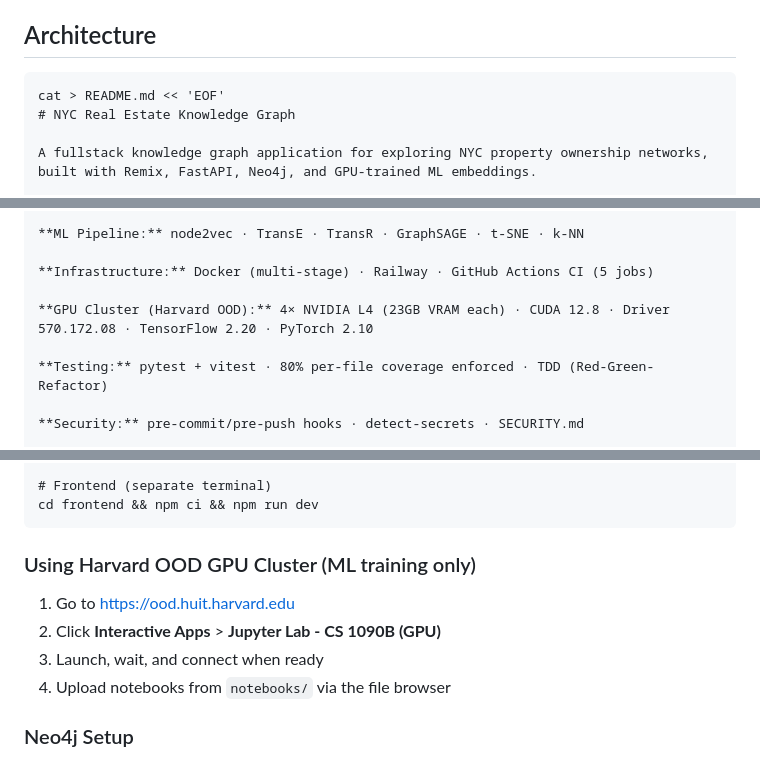
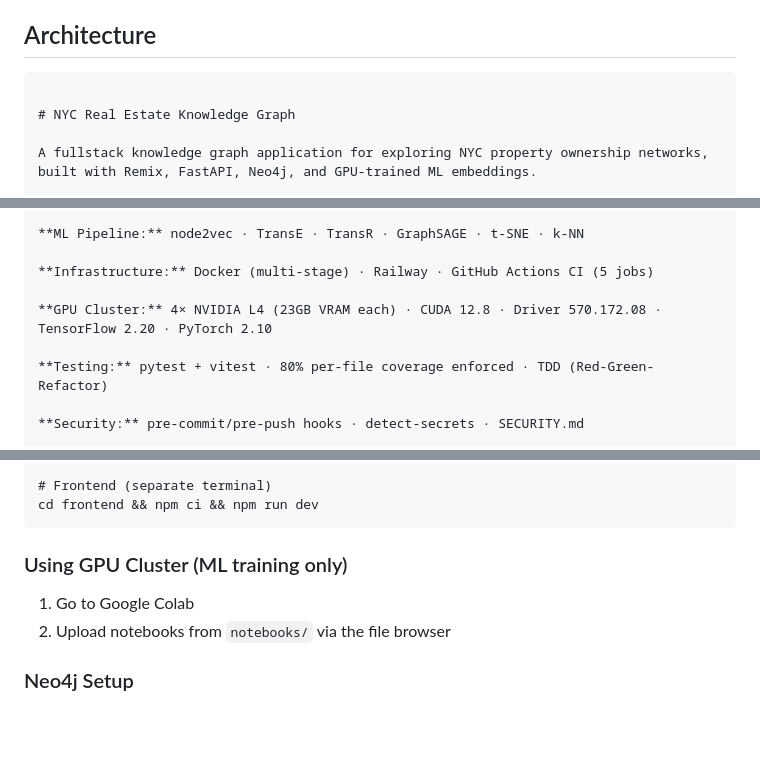
Before and after one commit to ltphongssvn/manning-NewYorkCityRealEstateKnowledgeGraph, a Markdown page: README.md, 3 parts joined by grey strips. Drawn GitHub-style; blank space fills up the shorter version.

Commit message:
docs: README.md

````diff
--- a/README.md
+++ b/README.md
@@ -90,6 +162,6 @@ Similarity is based on **who owns what and how they connect** across all 97,000
 ## Architecture
 ```
-cat > README.md << 'EOF'
+
 # NYC Real Estate Knowledge Graph
 
 A fullstack knowledge graph application for exploring NYC property ownership networks, built with Remix, FastAPI, Neo4j, and GPU-trained ML embeddings.
@@ -250,7 +322,7 @@ Three node types and three relationship types encode ownership across data sourc
 
 **Infrastructure:** Docker (multi-stage) · Railway · GitHub Actions CI (5 jobs)
 
-**GPU Cluster (Harvard OOD):** 4× NVIDIA L4 (23GB VRAM each) · CUDA 12.8 · Driver 570.172.08 · TensorFlow 2.20 · PyTorch 2.10
+**GPU Cluster:** 4× NVIDIA L4 (23GB VRAM each) · CUDA 12.8 · Driver 570.172.08 · TensorFlow 2.20 · PyTorch 2.10
 
 **Testing:** pytest + vitest · 80% per-file coverage enforced · TDD (Red-Green-Refactor)
 
@@ -341,12 +413,10 @@ uv run uvicorn backend.app:app --reload
 cd frontend && npm ci && npm run dev
 ```
 
-### Using Harvard OOD GPU Cluster (ML training only)
+### Using GPU Cluster (ML training only)
 
-1. Go to [https://ood.huit.harvard.edu](https://ood.huit.harvard.edu)
-2. Click **Interactive Apps** > **Jupyter Lab - CS 1090B (GPU)**
-3. Launch, wait, and connect when ready
-4. Upload notebooks from `notebooks/` via the file browser
+1. Go to Google Colab
+2. Upload notebooks from `notebooks/` via the file browser
 
 ### Neo4j Setup
 
````
Also changed, not shown: other parts of README.md (+72 -0 lines).
